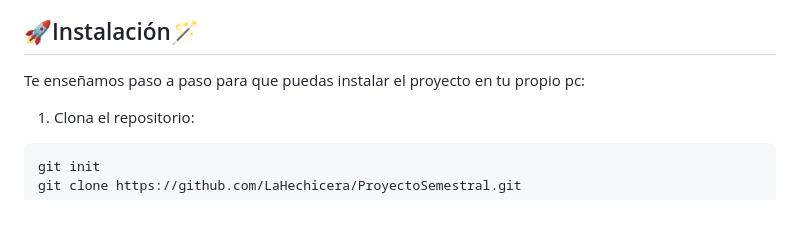
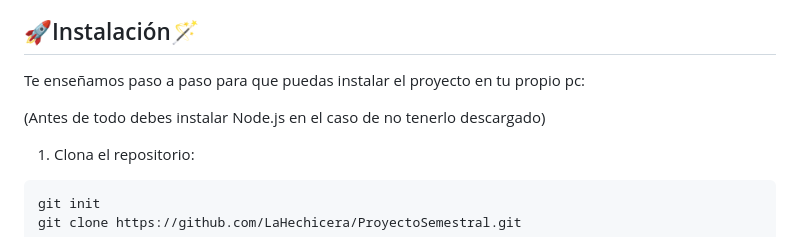
Before and after one commit to LaHechicera/ProyectoSemestral, a Markdown page: README.md, the part around the change. Drawn GitHub-style; blank space fills up the shorter version.

````diff
--- a/README.md
+++ b/README.md
@@ -35,6 +35,8 @@ Para esto utilizaremos el framework de Electron para poder trabajar con:
 ## 🚀Instalación🪄
 
 Te enseñamos paso a paso para que puedas instalar el proyecto en tu propio pc:
+
+(Antes de todo debes instalar Node.js en el caso de no tenerlo descargado)
 
 1. Clona el repositorio:
 ```bash
````
